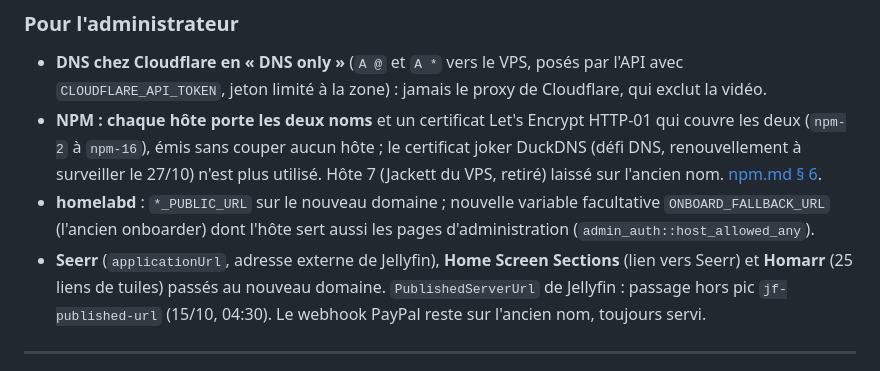
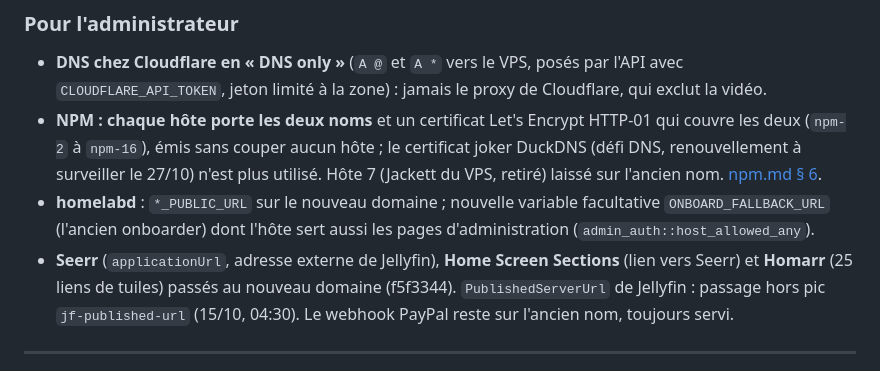
Before and after one commit to HaradasCYB/groscailloux-homelab, a Markdown page: CHANGELOG.md, the part around the change. Rendered like a GitHub page.

Commit message:
CHANGELOG 1.27.0: commit reference
Co-Authored-By: Claude Opus 5.5 <noreply@anthropic.com>
Claude-Session: https://claude.ai/code/session_013YbQ97xD2JW8cNbq5EbBn4

```diff
--- a/CHANGELOG.md
+++ b/CHANGELOG.md
@@ -59,7 +59,7 @@ l'identique : rien à changer dans les applis déjà réglées, et les liens des
 - **homelabd** : `*_PUBLIC_URL` sur le nouveau domaine ; nouvelle variable facultative `ONBOARD_FALLBACK_URL` (l'ancien
   onboarder) dont l'hôte sert aussi les pages d'administration (`admin_auth::host_allowed_any`).
 - **Seerr** (`applicationUrl`, adresse externe de Jellyfin), **Home Screen Sections** (lien vers Seerr) et **Homarr**
-  (25 liens de tuiles) passés au nouveau domaine. `PublishedServerUrl` de Jellyfin : passage hors pic
+  (25 liens de tuiles) passés au nouveau domaine (f5f3344). `PublishedServerUrl` de Jellyfin : passage hors pic
   `jf-published-url` (15/10, 04:30). Le webhook PayPal reste sur l'ancien nom, toujours servi.
 
 ---
```
